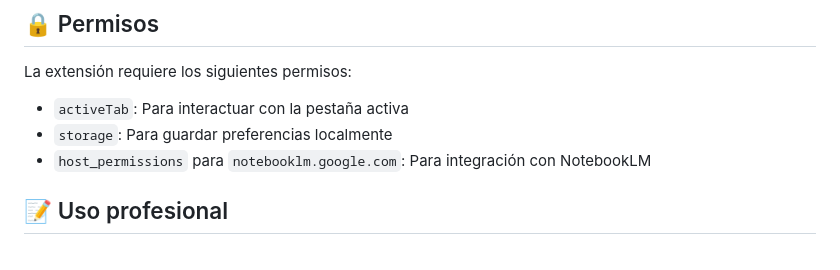
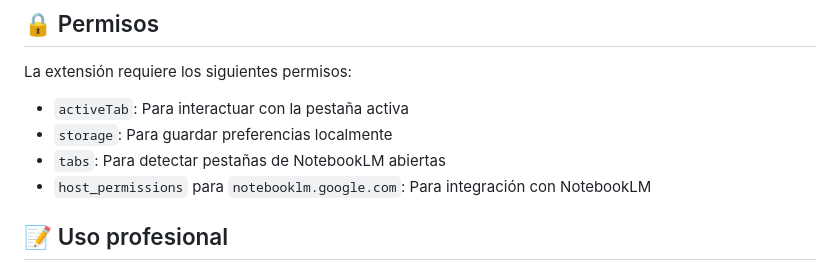
Before and after one commit to miguemulero/Desiderativo, a Markdown page: README.md, the part around the change. Drawn GitHub-style.

Commit message:
Final: Update README permissions and add project summary
Co-authored-by: miguemulero <256767198+miguemulero@users.noreply.github.com>

```diff
--- a/README.md
+++ b/README.md
@@ -110,6 +110,7 @@ Desiderativo/
 La extensión requiere los siguientes permisos:
 - `activeTab`: Para interactuar con la pestaña activa
 - `storage`: Para guardar preferencias localmente
+- `tabs`: Para detectar pestañas de NotebookLM abiertas
 - `host_permissions` para `notebooklm.google.com`: Para integración con NotebookLM
 
 ## 📝 Uso profesional
```
Also changed, not shown: RESUMEN.md (added, +256 -0 lines).
